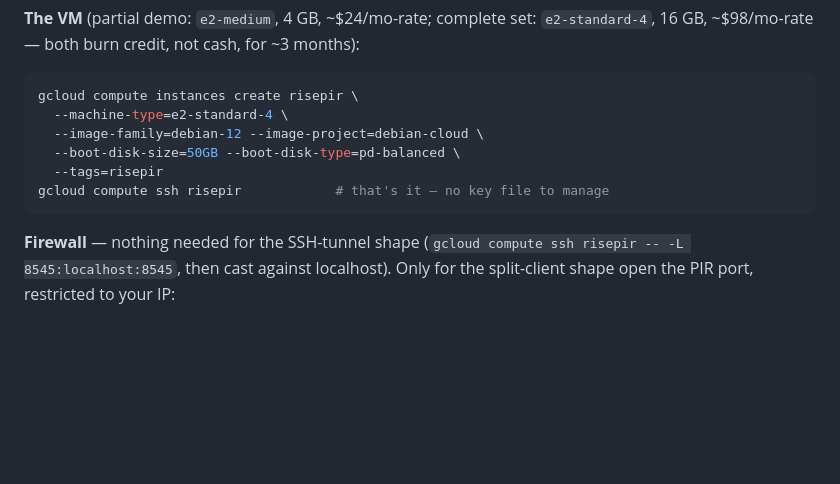
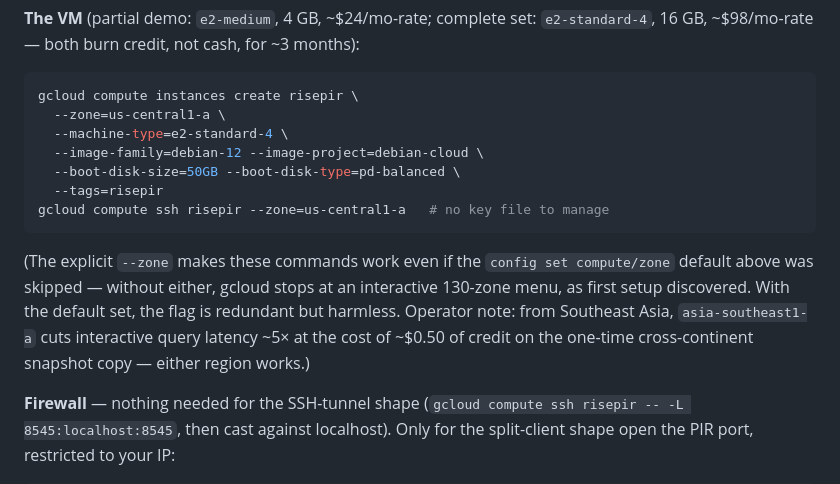
Before and after one commit to bao-ninh-orochi/private-eth-getbalance-work, a Markdown page: docs/deploy.md, the part around the change. GitHub-like rendering; blank space fills up the shorter version.

Commit message:
docs: self-contained zone flags in the GCP VM commands
First setup hit gcloud's interactive 130-zone menu because the
config-set default had been skipped; add explicit --zone to the create
and ssh commands (redundant with the default, harmless, and immune to a
skipped step) plus the Southeast-Asia latency-vs-locality note.

````diff
--- a/docs/deploy.md
+++ b/docs/deploy.md
@@ -296,12 +296,20 @@ the VM is free-to-pennies instead of internet egress.
 
 ```bash
 gcloud compute instances create risepir \
+  --zone=us-central1-a \
   --machine-type=e2-standard-4 \
   --image-family=debian-12 --image-project=debian-cloud \
   --boot-disk-size=50GB --boot-disk-type=pd-balanced \
   --tags=risepir
-gcloud compute ssh risepir            # that's it — no key file to manage
+gcloud compute ssh risepir --zone=us-central1-a   # no key file to manage
 ```
+
+(The explicit `--zone` makes these commands work even if the `config set
+compute/zone` default above was skipped — without either, gcloud stops at an
+interactive 130-zone menu, as first setup discovered. With the default set, the
+flag is redundant but harmless. Operator note: from Southeast Asia,
+`asia-southeast1-a` cuts interactive query latency ~5× at the cost of ~\$0.50 of
+credit on the one-time cross-continent snapshot copy — either region works.)
 
 **Firewall** — nothing needed for the SSH-tunnel shape (`gcloud compute ssh
 risepir -- -L 8545:localhost:8545`, then cast against localhost). Only for the
````
